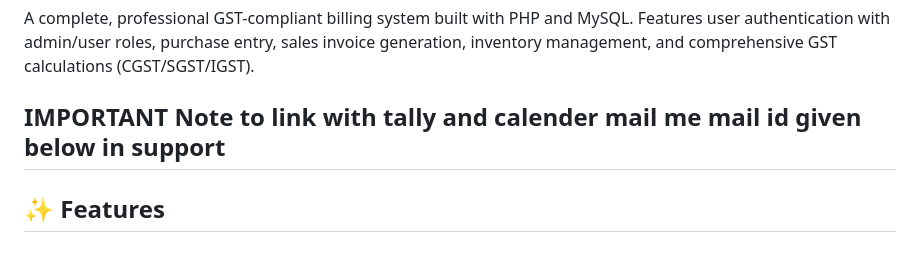
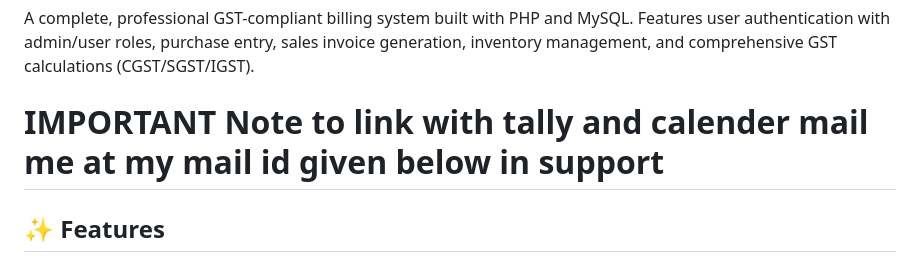
Before and after one commit to Goswamianup/MBSBill_billing-software-, a Markdown page: README.md, the part around the change. Rendered like a GitHub page.

Commit message:
Fix email formatting in README.md

```diff
--- a/README.md
+++ b/README.md
@@ -5,7 +5,7 @@ Built in PHP and MySQL for XAMPP, MBSBill is a basic GST billing and invoice man
 
 A complete, professional GST-compliant billing system built with PHP and MySQL. Features user authentication with admin/user roles, purchase entry, sales invoice generation, inventory management, and comprehensive GST calculations (CGST/SGST/IGST).
 
-##  **IMPORTANT** Note to link with tally and calender mail me mail id given below in support
+# **IMPORTANT** Note to link with tally and calender mail me at my mail id given below in support
 ## ✨ Features
 
 ### Authentication & Security
```
